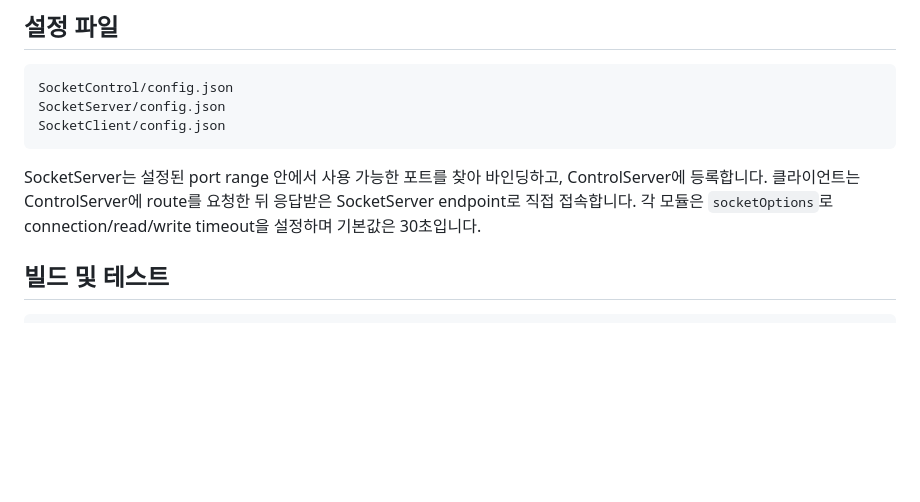
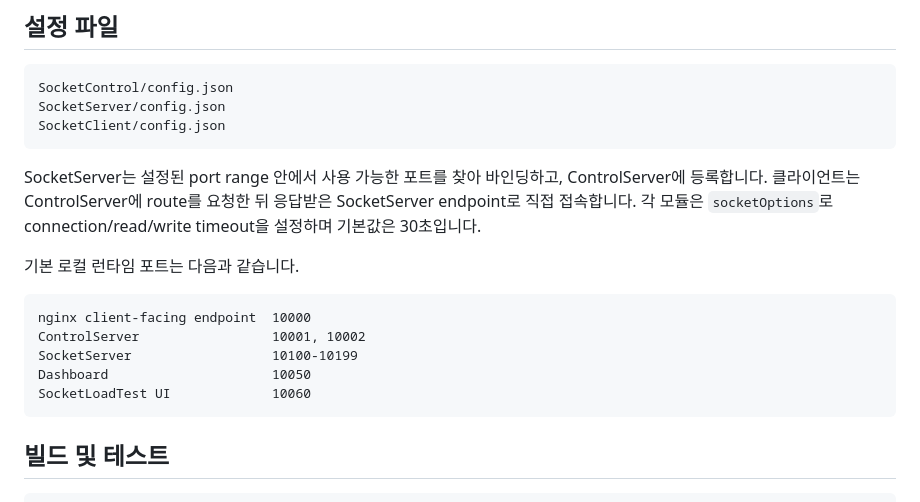
Before and after one commit to neodamul/SocketServer, a Markdown page: README.md, the part around the change. GitHub-like rendering; blank space fills up the shorter version.

````diff
--- a/README.md
+++ b/README.md
@@ -48,6 +48,16 @@ SocketClient/config.json
 
 SocketServer는 설정된 port range 안에서 사용 가능한 포트를 찾아 바인딩하고, ControlServer에 등록합니다. 클라이언트는 ControlServer에 route를 요청한 뒤 응답받은 SocketServer endpoint로 직접 접속합니다.
 각 모듈은 `socketOptions`로 connection/read/write timeout을 설정하며 기본값은 30초입니다.
+
+기본 로컬 런타임 포트는 다음과 같습니다.
+
+```text
+nginx client-facing endpoint  10000
+ControlServer                 10001, 10002
+SocketServer                  10100-10199
+Dashboard                     10050
+SocketLoadTest UI             10060
+```
 
 ## 빌드 및 테스트
 
````
Also changed, not shown: wiki/Operations.md (+12 -2 lines).
